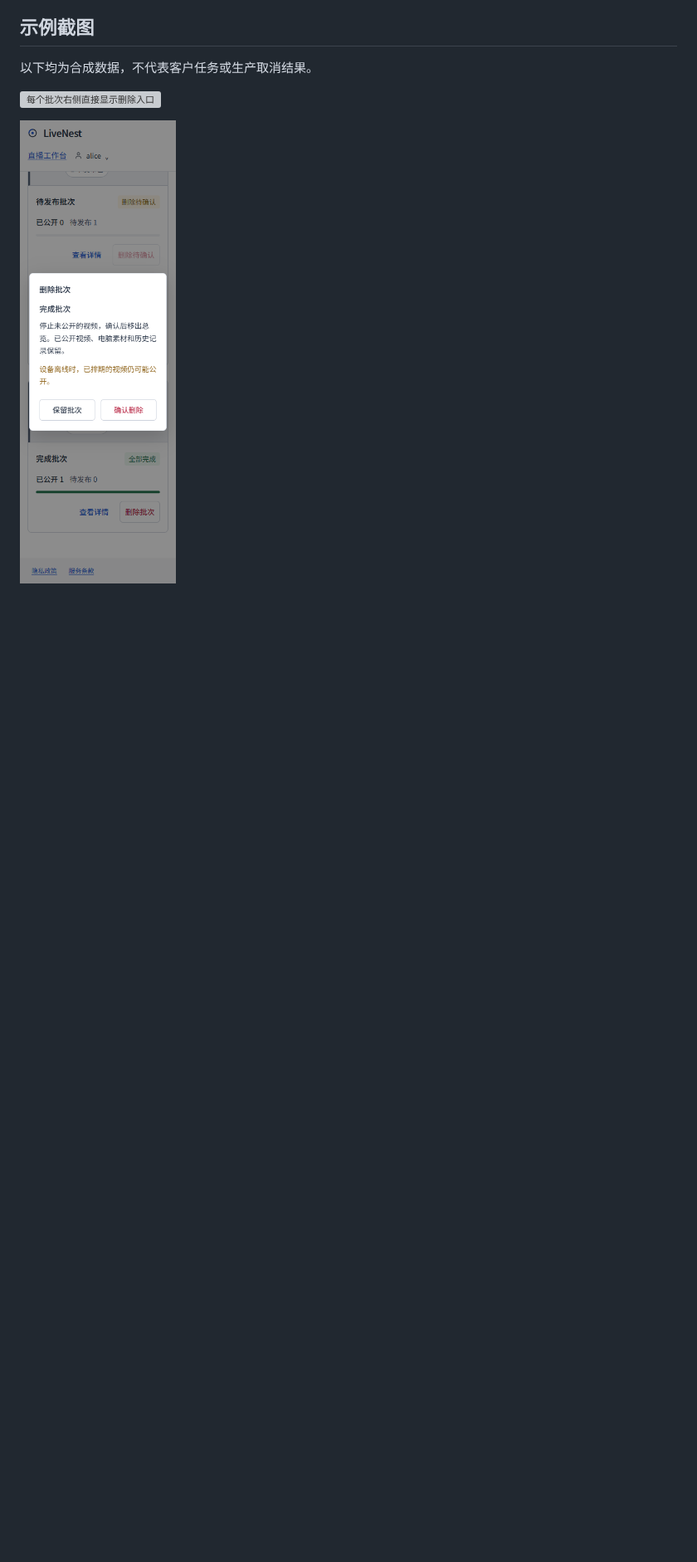
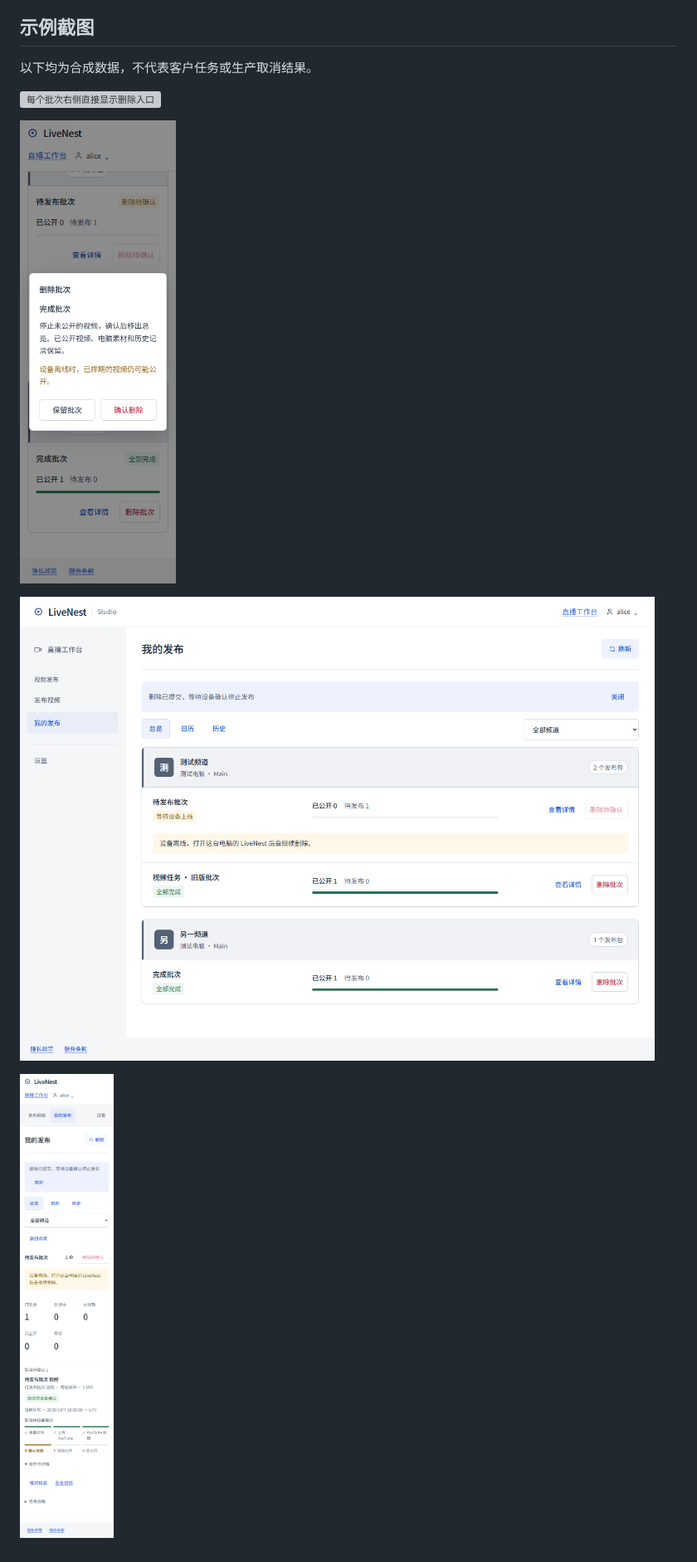
Before and after one commit to Doris619619/LivePilot-v2, a Markdown page: docs/发布批次删除.md, the part around one of its changes. Shown at 83% size. GitHub-like rendering; pictures changed too: docs/screenshots/publishing-removal/offline-detail-320.png (added), docs/screenshots/publishing-removal/offline-overview-1440.png (added); blank space fills up the shorter version; grey boxes are pictures that could not be loaded.

Commit message:
fix(publishing)：说明删除等待原因并恢复取消执行

```diff
--- a/docs/发布批次删除.md
+++ b/docs/发布批次删除.md
@@ -35,3 +38,7 @@ Agent 沿用现有取消协议：停止本地处理，对已经上传但未公
 ![每个批次右侧直接显示删除入口](screenshots/publishing-removal/overview-1440.png)
 
 ![手机上的批次删除确认](screenshots/publishing-removal/confirm-320.png)
+
+![离线批次直接说明等待原因](screenshots/publishing-removal/offline-overview-1440.png)
+
+![手机上的离线原因和执行阶段](screenshots/publishing-removal/offline-detail-320.png)
```
Also changed, not shown: other parts of docs/发布批次删除.md (+7 -4 lines), README.md (+1 -1 lines), 11 other files.
